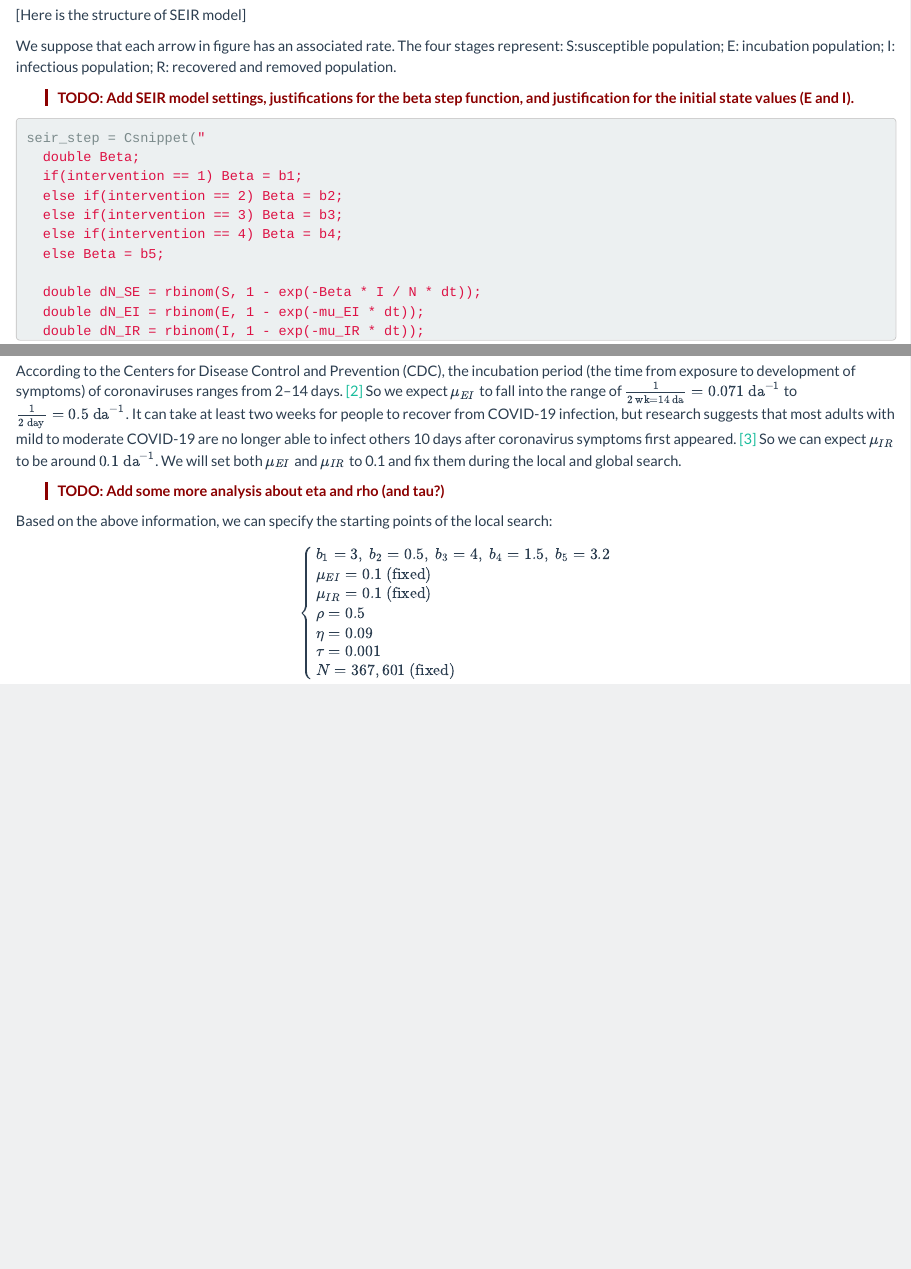
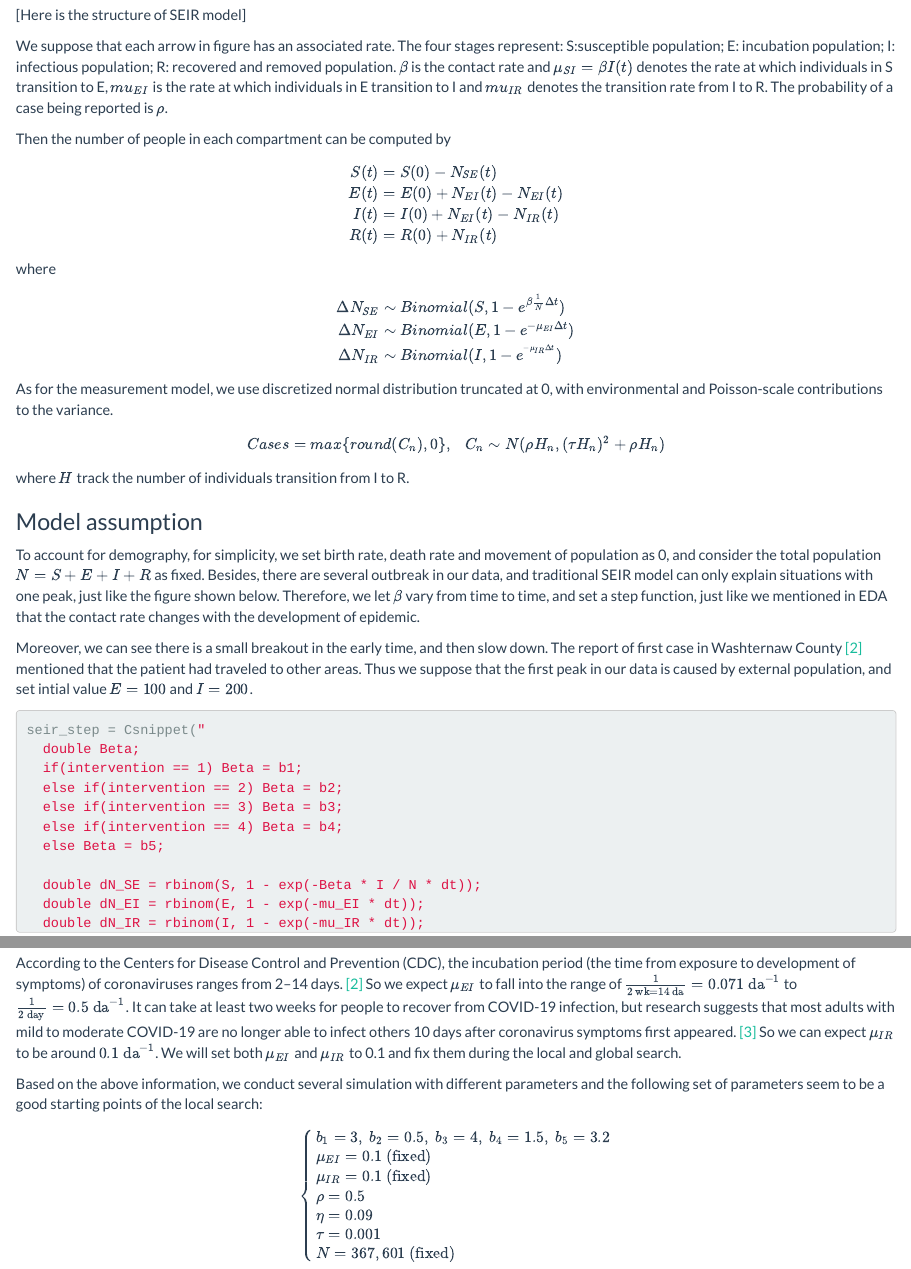
Before and after one commit to longyyu/covid19-washtenaw, an R Markdown document (main.Rmd): the page in a window 1100 px wide, from 2000 px down, and a second part further down, joined at a grey line. Rendered offline with R 4.5, knitr and Pandoc, with nearby package versions; some code elsewhere in the file could not run offline; common packages that the code uses without loading them are loaded.

Commit message:
Update main.Rmd

````diff
--- a/main.Rmd
+++ b/main.Rmd
@@ -159,7 +159,32 @@ According to thr lecture, based on the SIR model, SEIR model adds a stage "E" wh
 
 [Here is the structure of SEIR model]
 
-We suppose that each arrow in figure has an associated rate. The four stages represent: S:susceptible population; E: incubation population; I: infectious population; R: recovered and removed population.
+We suppose that each arrow in figure has an associated rate. The four stages represent: S:susceptible population; E: incubation population; I: infectious population; R: recovered and removed population. $\beta$ is the contact rate and $\mu_{SI}=\beta I(t)$ denotes the rate at which individuals in S transition to E, $mu_{EI}$ is the rate at which individuals in E transition to I and $mu_{IR}$ denotes the transition rate from I to R. The probability of a case being reported is $\rho$.
+
+Then the number of people in each compartment can be computed by
+\[
+\begin{split}
+S(t)&=S(0)-N_{SE}(t)\\
+E(t)&=E(0)+N_{EI}(t)-N_{EI}(t)\\
+I(t)&=I(0)+N_{EI}(t)-N_{IR}(t)\\
+R(t)&=R(0)+N_{IR}(t)
+\end{split}
+\]
+
+where
+\[
+\begin{split}
+\Delta N_{SE}&\sim Binomial(S,1-e^{\beta\frac{1}{N}\Delta t})\\
+\Delta N_{EI}&\sim Binomial(E,1-e^{-\mu_{EI}\Delta t})\\
+\Delta N_{IR}&\sim Binomial(I,1-e^{^{-\mu_{IR}\Delta t}})
+\end{split}
+\]
+
+As for the measurement model, we use discretized normal distribution truncated at 0, with environmental and Poisson-scale contributions to the variance.
+
+$$Cases=max\{round(C_n),0\},\ \ \ C_n\sim N(\rho H_n,(\tau H_n)^2+\rho H_n)$$
+
+where $H$ track the number of individuals transition from I to R.
 
 ```{r}
 cases = read.csv("cases_deaths_by_county_date.csv",
@@ -174,7 +199,11 @@ cases = read.csv("cases_deaths_by_county_date.csv",
 covid_t0 = min(cases$Time)
 ```
 
-[TODO: Add SEIR model settings, justifications for the beta step function, and justification for the initial state values (E and I).]{.comment}
+### Model assumption
+
+To account for demography, for simplicity, we set birth rate, death rate and movement of population as 0, and consider the total population $N=S+E+I+R$ as fixed. Besides, there are several outbreak in our data, and traditional SEIR model can only explain situations with one peak, just like the figure shown below. Therefore, we let $\beta$ vary from time to time, and set a step function, just like we mentioned in EDA that the contact rate changes with the development of epidemic.
+
+Moreover, we can see there is a small breakout in the early time, and then slow down. The report of first case in Washternaw County [[2]](https://www.washtenaw.org/DocumentCenter/View/15635/Washtenaw-County-Health-Department-Reports-First-COVID-19-Cases) mentioned that the patient had traveled to other areas. Thus we suppose that the first peak in our data is caused by external population, and set intial value $E=100$ and $I=200$.
 
 ```{r, echo = TRUE}
 seir_step = Csnippet("
@@ -258,9 +287,7 @@ According to the Centers for Disease Control and Prevention (CDC), the incubatio
 So we expect $\mu_{EI}$ to fall into the range of $\frac{1}{2\text{ wk} = 14\text{ da}} = 0.071\text{ da}^{-1}$ to $\frac{1}{2\text{ day}} = 0.5\text{ da}^{-1}$.
 It can take at least two weeks for people to recover from COVID-19 infection, but research suggests that most adults with mild to moderate COVID-19 are no longer able to infect others 10 days after coronavirus symptoms first appeared. [[3]](https://www.cdc.gov/coronavirus/2019-ncov/hcp/duration-isolation.html#assessment) So we can expect $\mu_{IR}$ to be around $0.1\text{ da}^{-1}$. We will set both $\mu_{EI}$ and $\mu_{IR}$ to 0.1 and fix them during the local and global search.
 
-[TODO: Add some more analysis about eta and rho (and tau?)]{.comment}
-
-Based on the above information, we can specify the starting points of the local search:
+Based on the above information, we conduct several simulation with different parameters and the following set of parameters seem to be a good starting points of the local search:
 
 \[
 \begin{cases}
````
